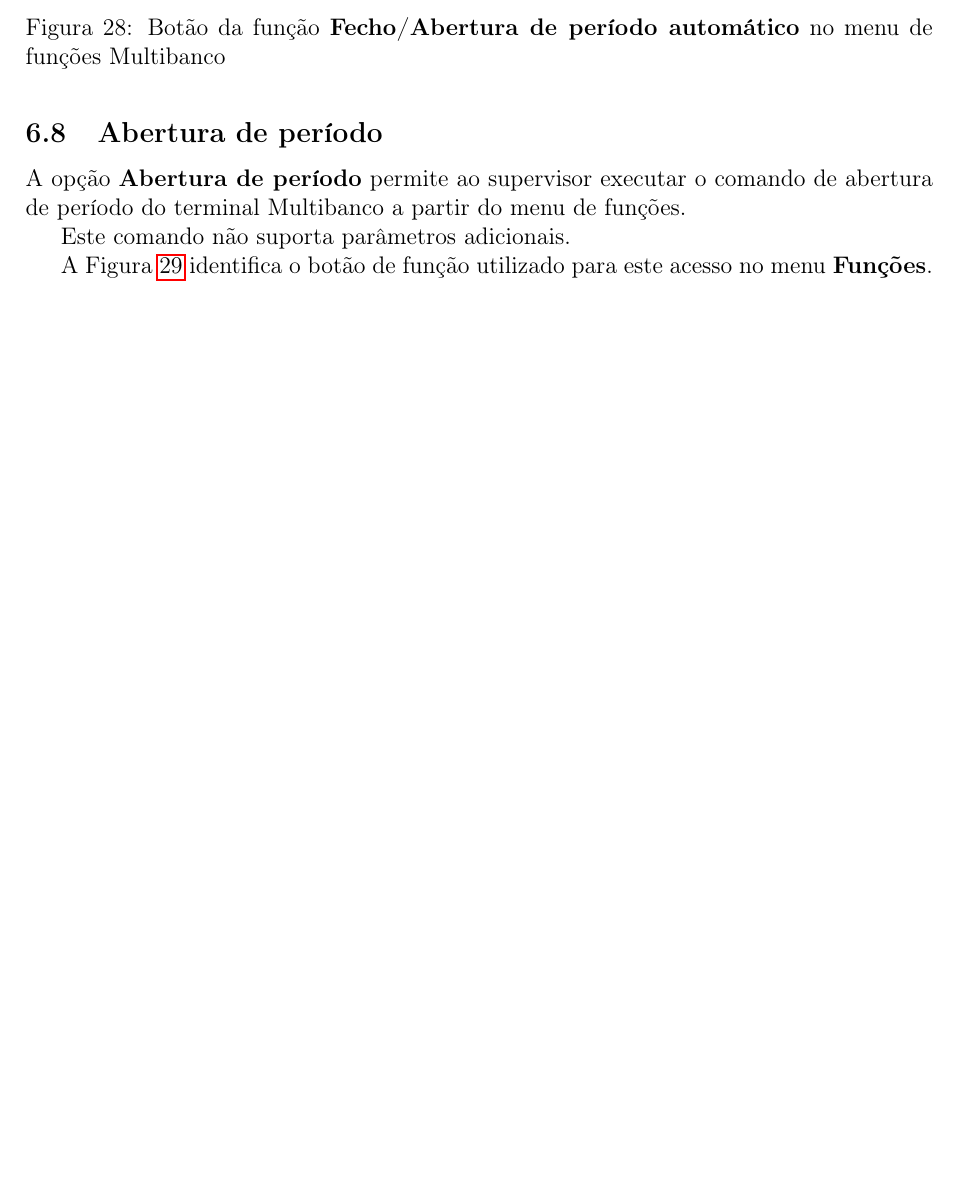
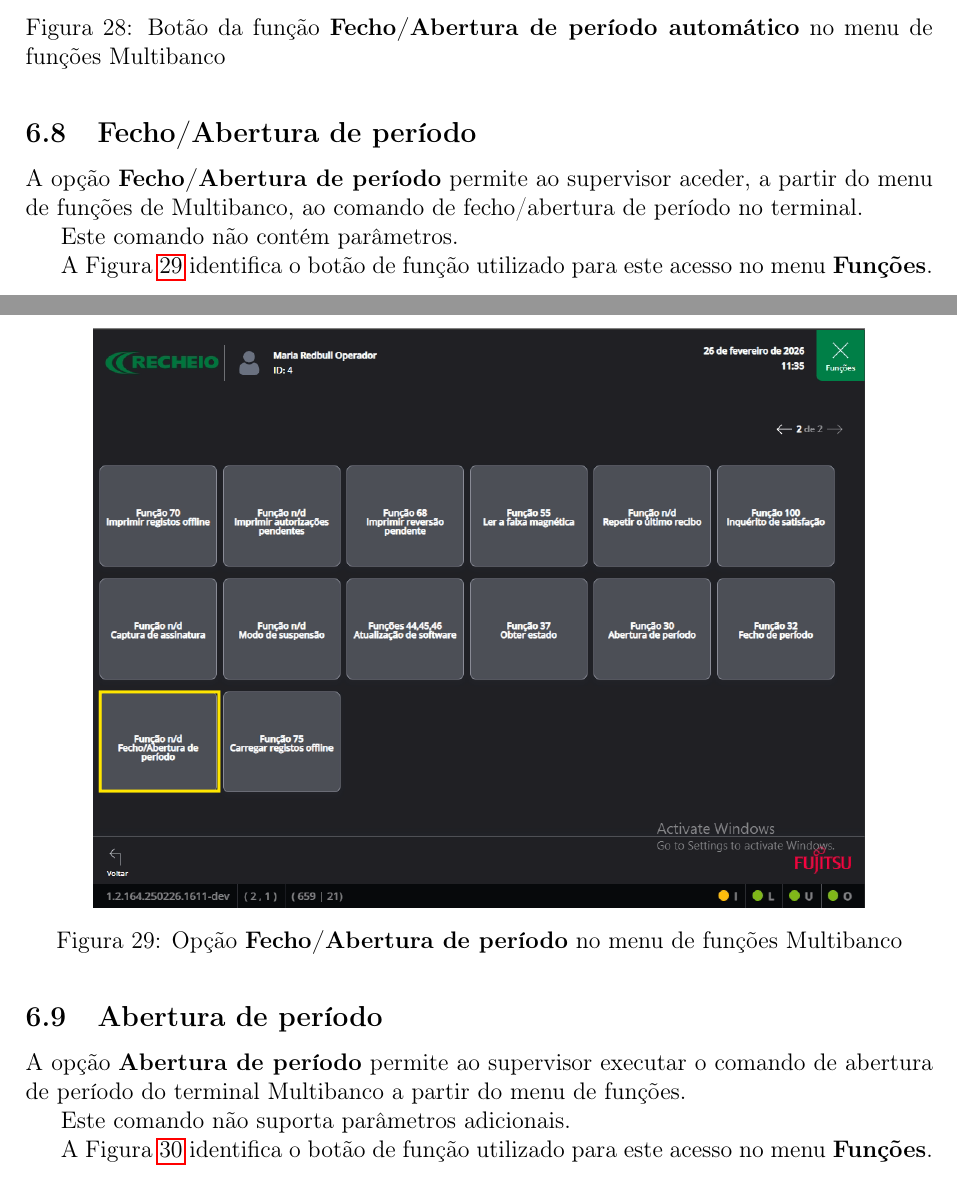
Before and after one commit to lfcg46831/work-f, a LaTeX document (Manual/main.tex): part of page 24 of 51 before the commit and two parts of pages 24 and 25 of 52 after it, the two joined at a grey line, cut so that both start at the same text, the shorter picture padded with empty space. Compiled offline with pdfLaTeX.

Commit message:
docs: add Fecho/Abertura de período função section

```diff
--- a/Manual/main.tex
+++ b/Manual/main.tex
@@ -566,6 +566,24 @@ botão de função utilizado para este acesso no menu \textbf{Funções}.
     \includegraphics[width=0.85\textwidth]{images/fecho_abertura_periodo_automatica.png}
     \caption{Botão da função \textbf{Fecho/Abertura de período automático} no menu de funções Multibanco}
     \label{fig:supervisor-fecho-abertura-periodo-automatica}
+\end{figure}
+
+\subsection{Fecho/Abertura de período}
+
+A opção \textbf{Fecho/Abertura de período} permite ao supervisor aceder, a
+partir do menu de funções de Multibanco, ao comando de fecho/abertura de
+período no terminal.
+
+Este comando não contém parâmetros.
+
+A Figura~\ref{fig:supervisor-fecho-abertura-periodo-menu} identifica o botão
+de função utilizado para este acesso no menu \textbf{Funções}.
+
+\begin{figure}[H]
+    \centering
+    \includegraphics[width=0.85\textwidth]{images/funcoes_multibanco_fecho_abertura_periodo.png}
+    \caption{Opção \textbf{Fecho/Abertura de período} no menu de funções Multibanco}
+    \label{fig:supervisor-fecho-abertura-periodo-menu}
 \end{figure}
 
 \subsection{Abertura de período}
```
